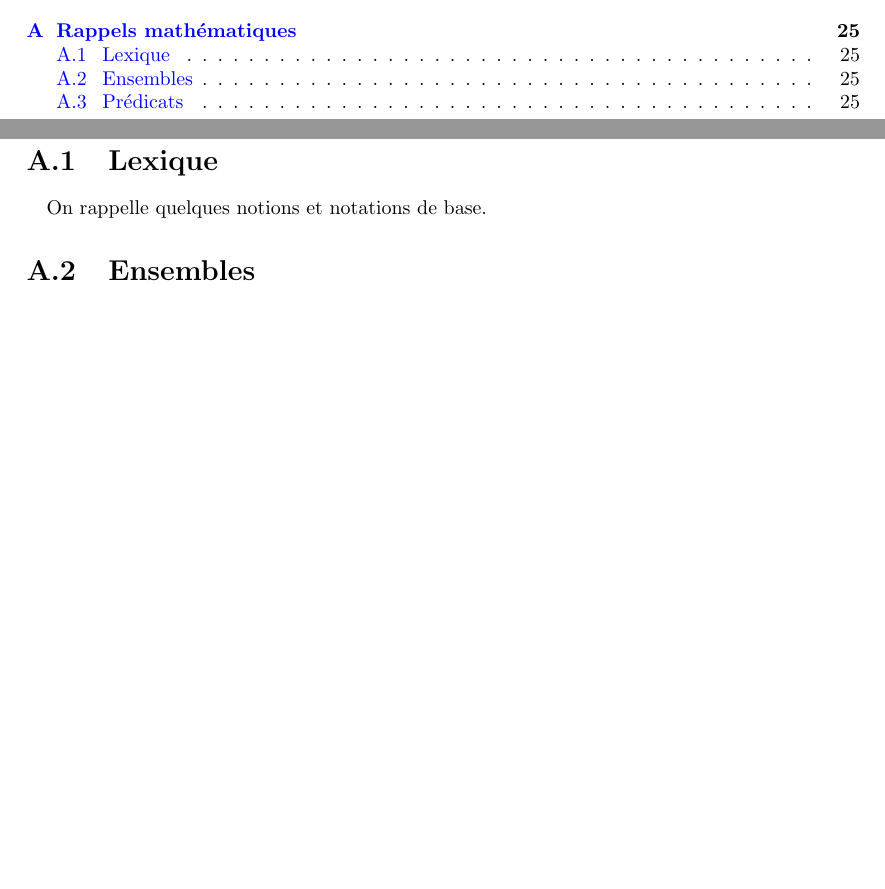
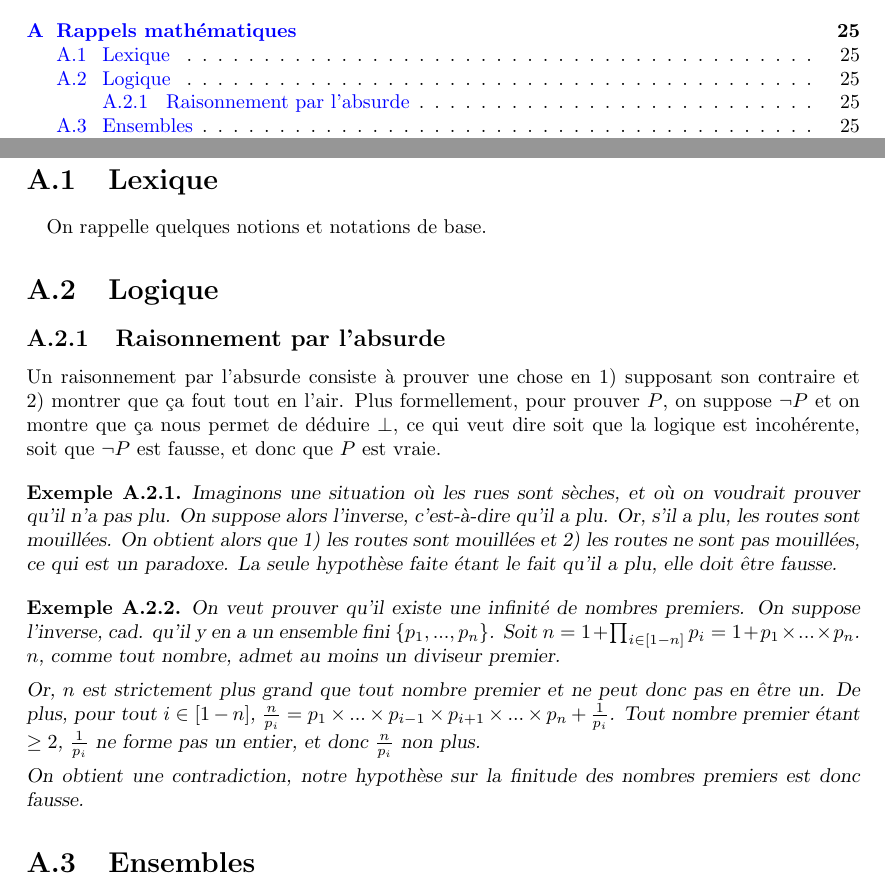
Before and after one commit to PLBegay/BFTAL_sym, a LaTeX document (main.tex, which reads lexique.tex): two parts of pages 3 and 26 of 26 before the commit and two parts of pages 3 and 26 of 27 after it, joined at a grey line, cut so that both start at the same text, the shorter picture padded with empty space. Compiled offline with pdfLaTeX.

Commit message:
preuve paar l'absurde

```diff
--- a/lexique.tex
+++ b/lexique.tex
@@ -3,6 +3,26 @@
 \section{Lexique }
 
 \paragraph{}On rappelle quelques notions et notations de base.
+
+\section{Logique}
+
+\subsection{Raisonnement par l'absurde}
+
+Un raisonnement par l'absurde consiste à prouver une chose en 1) supposant son contraire et 2) montrer que ça fout tout en l'air. Plus formellement, pour prouver $P$, on suppose $\neg P$ et on montre que ça nous permet de déduire $\bot$, ce qui veut dire soit que la logique est incohérente, soit que $\neg P$ est fausse, et donc que $P$ est vraie.
+
+\begin{example}
+Imaginons une situation où les rues sont sèches, et où on voudrait prouver qu'il n'a pas plu. On suppose alors l'inverse, c'est-à-dire qu'il a plu. Or, s'il a plu, les routes sont mouillées. On obtient alors que 1) les routes sont mouillées et 2) les routes ne sont pas mouillées, ce qui est un paradoxe. La seule hypothèse faite étant le fait qu'il a plu, elle doit être fausse.
+\end{example}
+
+\begin{example}
+On veut prouver qu'il existe une infinité de nombres premiers. On suppose l'inverse, cad. qu'il y en a un ensemble fini $\{p_1,...,p_n\}$. Soit $n = 1 + \prod_{i \in [1 - n]} p_i = 1 + p_1 \times ... \times p_n$. $n$, comme tout nombre, admet au moins un diviseur premier.
+
+Or, $n$ est strictement plus grand que tout nombre premier et ne peut donc pas en être un. De plus, pour tout $i \in [1 - n]$, $\frac{n}{p_i} = p_1 \times ... \times p_{i-1} \times p_{i+1} \times ... \times p_n + \frac{1}{p_i}$. Tout nombre premier étant $\geq 2$, $\frac{1}{p_i}$ ne forme pas un entier, et donc $\frac{n}{p_i}$ non plus.
+
+On obtient une contradiction, notre hypothèse sur la finitude des nombres premiers est donc fausse.
+\end{example}
+
+
 
 \section{Ensembles}
 
```
